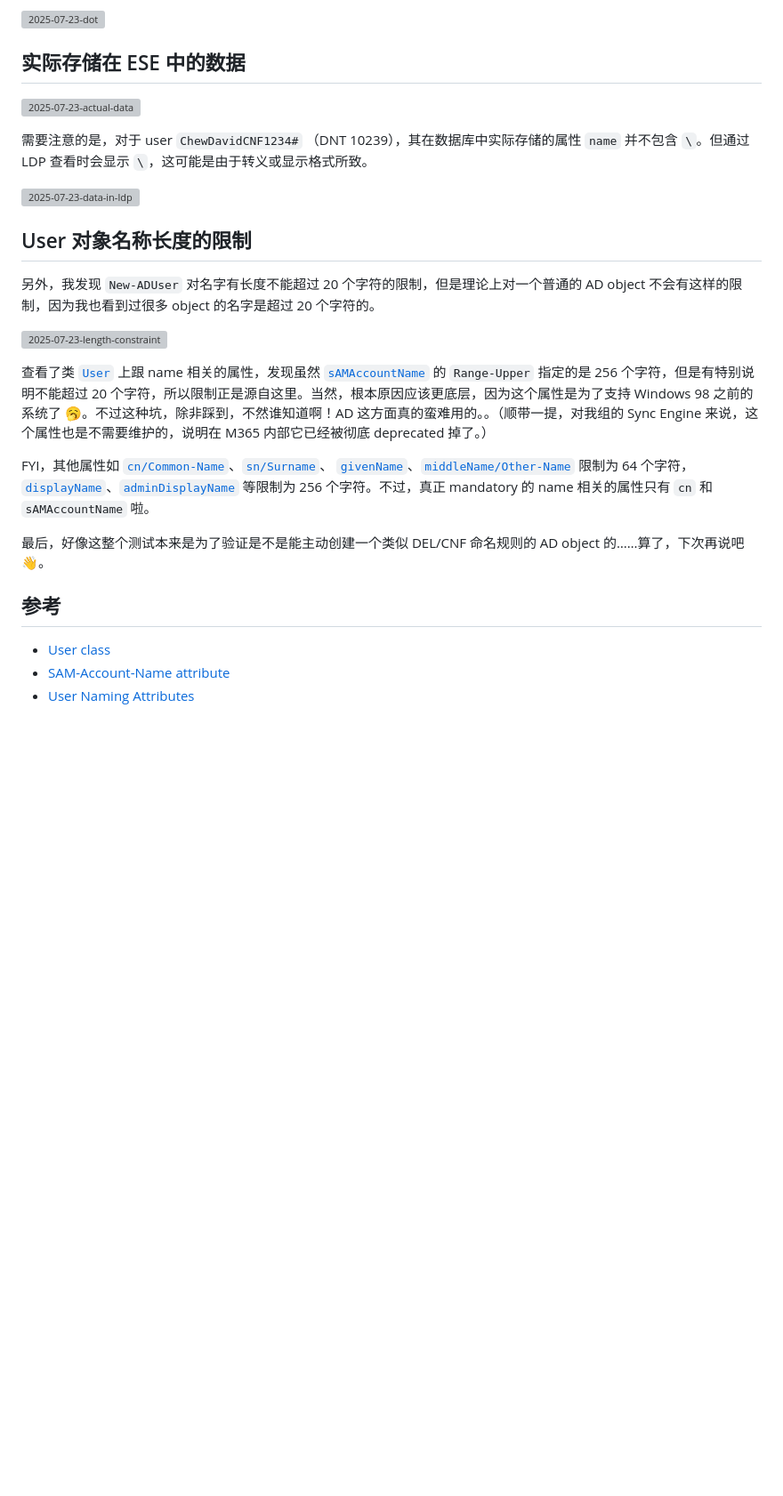
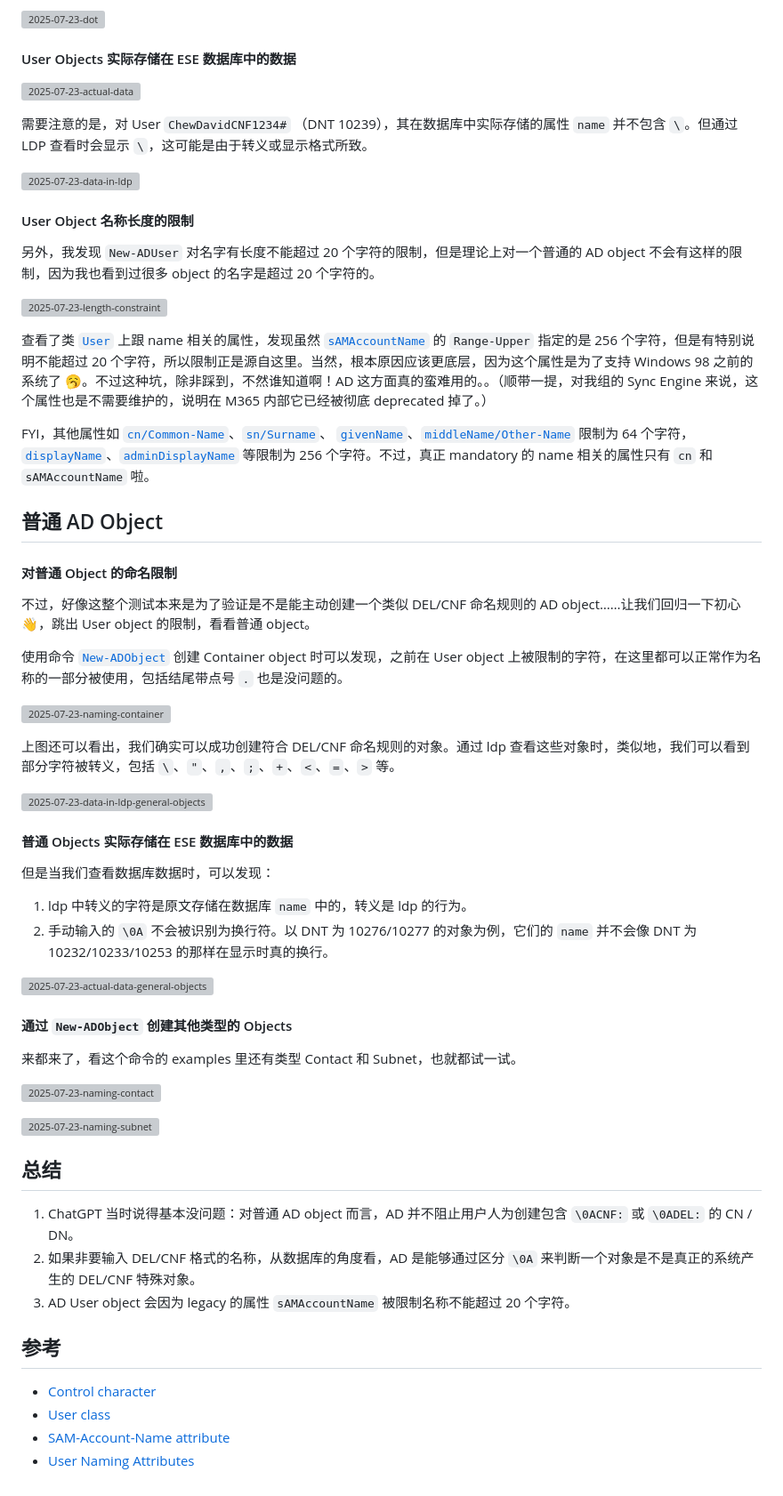
Before and after one commit to CharlesFeng47/charlesfeng.cn, a Markdown page: content/posts/2025-07-23-naming-practices-on-ad-objects.md, the part around one of its changes. Shown at 89% size. Rendered like a GitHub page; blank space fills up the shorter version; grey boxes are pictures that could not be loaded.

Commit message:
feat: naming practice on general objects

```diff
--- a/content/posts/2025-07-23-naming-practices-on-ad-users.md
+++ b/content/posts/2025-07-23-naming-practices-on-ad-objects.md
@@ -55,15 +57,15 @@ tags:
 
 ![2025-07-23-dot](https://images.charlesfeng.cn/2025-07-23-dot.PNG)
 
-## 实际存储在 ESE 中的数据
+#### User Objects 实际存储在 ESE 数据库中的数据
 
 ![2025-07-23-actual-data](https://images.charlesfeng.cn/2025-07-23-actual-data.PNG)
 
-需要注意的是，对于 user `ChewDavidCNF1234#` （DNT 10239），其在数据库中实际存储的属性 `name` 并不包含 `\`。但通过 LDP 查看时会显示 `\`，这可能是由于转义或显示格式所致。
+需要注意的是，对 User `ChewDavidCNF1234#` （DNT 10239），其在数据库中实际存储的属性 `name` 并不包含 `\`。但通过 LDP 查看时会显示 `\`，这可能是由于转义或显示格式所致。
 
 ![2025-07-23-data-in-ldp](https://images.charlesfeng.cn/2025-07-23-data-in-ldp.PNG)
 
-## User 对象名称长度的限制
+#### User Object 名称长度的限制
 
 另外，我发现 `New-ADUser` 对名字有长度不能超过 20 个字符的限制，但是理论上对一个普通的 AD object 不会有这样的限制，因为我也看到过很多 object 的名字是超过 20 个字符的。
 
@@ -73,10 +75,46 @@ tags:
 
 FYI，其他属性如 [`cn/Common-Name`](https://learn.microsoft.com/en-us/windows/win32/adschema/a-cn)、[`sn/Surname`](https://learn.microsoft.com/en-us/windows/win32/adschema/a-sn)、 [`givenName`](https://learn.microsoft.com/en-us/windows/win32/adschema/a-givenname)、[`middleName/Other-Name`](https://learn.microsoft.com/en-us/windows/win32/adschema/a-middlename) 限制为 64 个字符，[`displayName`](https://learn.microsoft.com/en-us/windows/win32/adschema/a-displayname)、[`adminDisplayName`](https://learn.microsoft.com/en-us/windows/win32/adschema/a-admindisplayname) 等限制为 256 个字符。不过，真正 mandatory 的 name 相关的属性只有 `cn` 和 `sAMAccountName` 啦。
 
-最后，好像这整个测试本来是为了验证是不是能主动创建一个类似 DEL/CNF 命名规则的 AD object 的……算了，下次再说吧 👋。
+## 普通 AD Object
+
+#### 对普通 Object 的命名限制
+
+不过，好像这整个测试本来是为了验证是不是能主动创建一个类似 DEL/CNF 命名规则的 AD object……让我们回归一下初心 👋，跳出 User object 的限制，看看普通 object。
+
+使用命令 [`New-ADObject`](https://learn.microsoft.com/en-us/powershell/module/activedirectory/new-adobject) 创建 Container object 时可以发现，之前在 User object 上被限制的字符，在这里都可以正常作为名称的一部分被使用，包括结尾带点号 `.` 也是没问题的。
+
+![2025-07-23-naming-container](https://images.charlesfeng.cn/2025-07-23-naming-container.PNG)
+
+上图还可以看出，我们确实可以成功创建符合 DEL/CNF 命名规则的对象。通过 ldp 查看这些对象时，类似地，我们可以看到部分字符被转义，包括 `\`、`"`、`,`、`;`、`+`、`<`、`=`、`>` 等。
+
+![2025-07-23-data-in-ldp-general-objects](https://images.charlesfeng.cn/2025-07-23-data-in-ldp-general-objects.PNG)
+
+#### 普通 Objects 实际存储在 ESE 数据库中的数据
+
+但是当我们查看数据库数据时，可以发现：
+
+1. ldp 中转义的字符是原文存储在数据库 `name` 中的，转义是 ldp 的行为。
+2. 手动输入的 `\0A` 不会被识别为换行符。以 DNT 为 10276/10277 的对象为例，它们的 `name` 并不会像 DNT 为 10232/10233/10253 的那样在显示时真的换行。
+
+![2025-07-23-actual-data-general-objects](https://images.charlesfeng.cn/2025-07-23-actual-data-general-objects.PNG)
+
+#### 通过 `New-ADObject` 创建其他类型的 Objects
+
+来都来了，看这个命令的 examples 里还有类型 Contact 和 Subnet，也就都试一试。
+
+![2025-07-23-naming-contact](https://images.charlesfeng.cn/2025-07-23-naming-contact.PNG)
+
+![2025-07-23-naming-subnet](https://images.charlesfeng.cn/2025-07-23-naming-subnet.PNG)
+
+## 总结
+
+1. ChatGPT 当时说得基本没问题：对普通 AD object 而言，AD 并不阻止用户人为创建包含 `\0ACNF:` 或 `\0ADEL:` 的 CN / DN。
+2. 如果非要输入 DEL/CNF 格式的名称，从数据库的角度看，AD 是能够通过区分 `\0A` 来判断一个对象是不是真正的系统产生的 DEL/CNF 特殊对象。
+3. AD User object 会因为 legacy 的属性 `sAMAccountName` 被限制名称不能超过 20 个字符。
 
 ## 参考
 
++ [Control character](https://en.wikipedia.org/wiki/Control_character)
 + [User class](https://learn.microsoft.com/en-us/windows/win32/adschema/c-user)
 + [SAM-Account-Name attribute](https://learn.microsoft.com/en-us/windows/win32/adschema/a-samaccountname)
 + [User Naming Attributes](https://learn.microsoft.com/en-us/windows/win32/ad/naming-properties)
```
Also changed, not shown: other parts of content/posts/2025-07-23-naming-practices-on-ad-objects.md (+8 -6 lines), content/posts/2024-08-31-study-notes-as-ad-beginner.md (+54 -54 lines).
